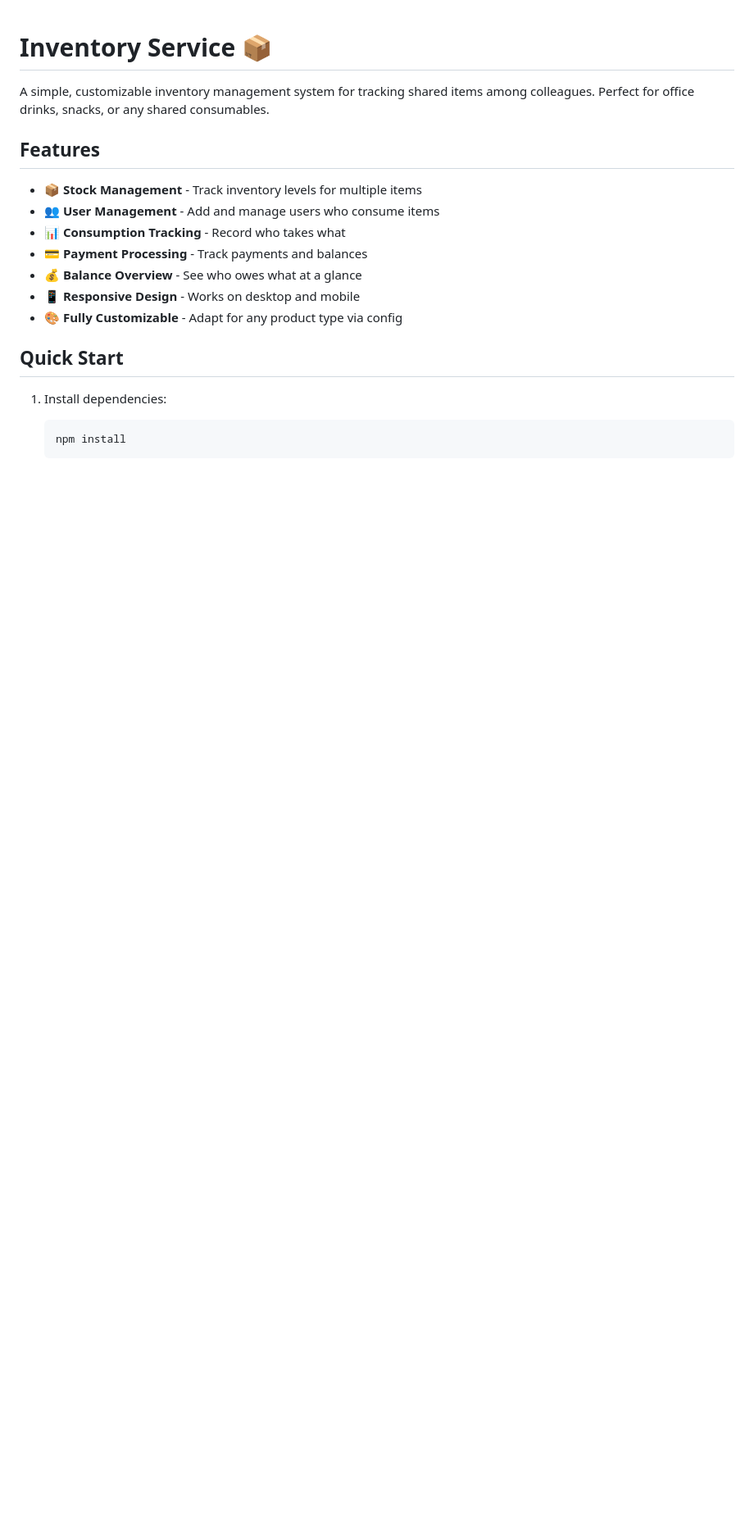
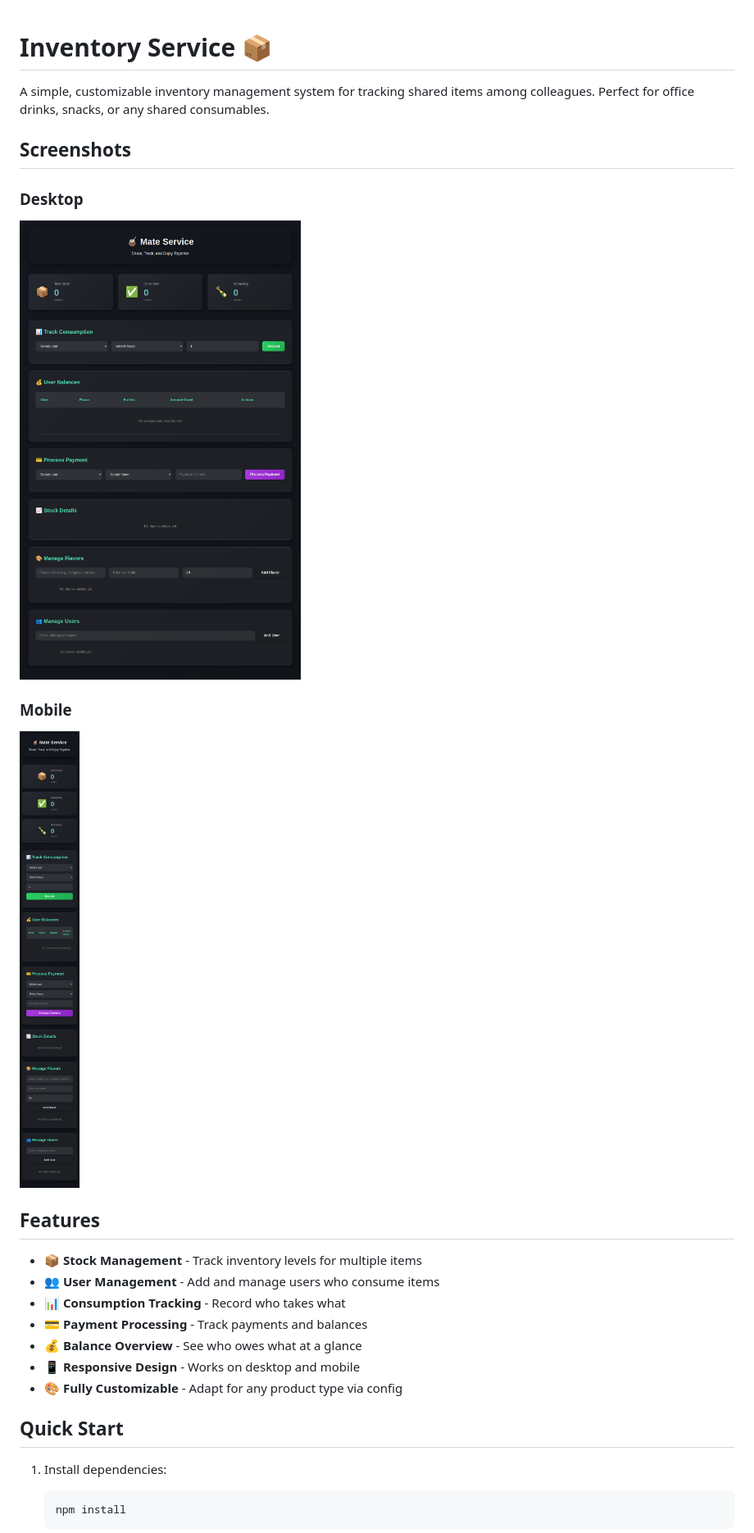
Before and after one commit to phani92/mate_service, a Markdown page: README.md, the part around the change. Shown: that part at 82% size. Rendered like a GitHub page; pictures changed too: screenshots/desktop.png (added), screenshots/mobile.png (added); blank space fills up the shorter version.

Commit message:
Add screenshots

```diff
--- a/README.md
+++ b/README.md
@@ -1,6 +1,14 @@
 # Inventory Service 📦
 
 A simple, customizable inventory management system for tracking shared items among colleagues. Perfect for office drinks, snacks, or any shared consumables.
+
+## Screenshots
+
+### Desktop
+![Desktop View](screenshots/desktop.png)
+
+### Mobile
+![Mobile View](screenshots/mobile.png)
 
 ## Features
 
```
